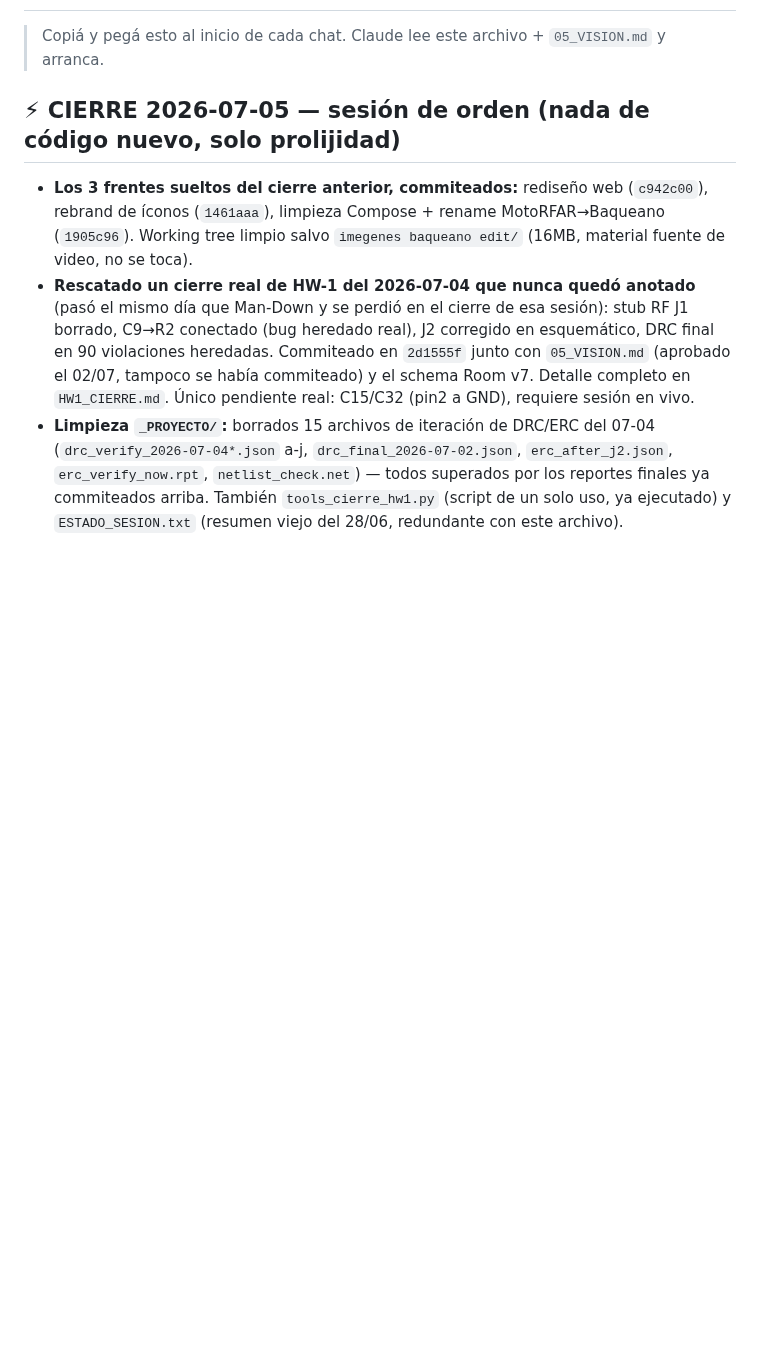
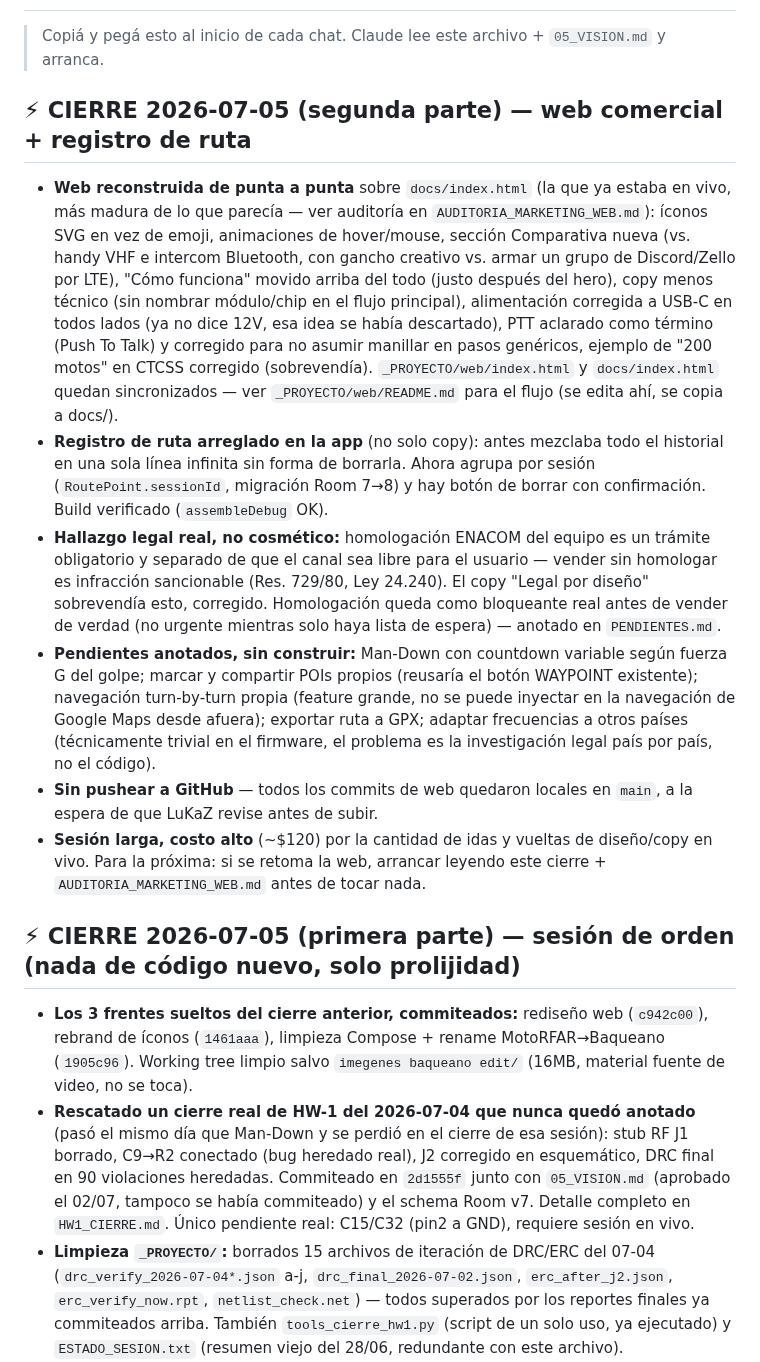
Before and after one commit to lukaz2004/MotoRFAR, a Markdown page: _PROYECTO/NEXT_SESSION.md, the part around the change. GitHub-like rendering; blank space fills up the shorter version.

Commit message:
docs: cierre de sesión 2026-07-05 (segunda parte) — web comercial, registro de ruta, homologación

```diff
--- a/_PROYECTO/NEXT_SESSION.md
+++ b/_PROYECTO/NEXT_SESSION.md
@@ -1,7 +1,42 @@
 # BAQUEANO — Prompt de arranque de sesión
 > Copiá y pegá esto al inicio de cada chat. Claude lee este archivo + `05_VISION.md` y arranca.
 
-## ⚡ CIERRE 2026-07-05 — sesión de orden (nada de código nuevo, solo prolijidad)
+## ⚡ CIERRE 2026-07-05 (segunda parte) — web comercial + registro de ruta
+- **Web reconstruida de punta a punta** sobre `docs/index.html` (la que ya estaba
+  en vivo, más madura de lo que parecía — ver auditoría en
+  `AUDITORIA_MARKETING_WEB.md`): íconos SVG en vez de emoji, animaciones de
+  hover/mouse, sección Comparativa nueva (vs. handy VHF e intercom Bluetooth,
+  con gancho creativo vs. armar un grupo de Discord/Zello por LTE), "Cómo
+  funciona" movido arriba del todo (justo después del hero), copy menos técnico
+  (sin nombrar módulo/chip en el flujo principal), alimentación corregida a
+  USB-C en todos lados (ya no dice 12V, esa idea se había descartado), PTT
+  aclarado como término (Push To Talk) y corregido para no asumir manillar en
+  pasos genéricos, ejemplo de "200 motos" en CTCSS corregido (sobrevendía).
+  `_PROYECTO/web/index.html` y `docs/index.html` quedan sincronizados — ver
+  `_PROYECTO/web/README.md` para el flujo (se edita ahí, se copia a docs/).
+- **Registro de ruta arreglado en la app** (no solo copy): antes mezclaba todo
+  el historial en una sola línea infinita sin forma de borrarla. Ahora agrupa
+  por sesión (`RoutePoint.sessionId`, migración Room 7→8) y hay botón de borrar
+  con confirmación. Build verificado (`assembleDebug` OK).
+- **Hallazgo legal real, no cosmético:** homologación ENACOM del equipo es un
+  trámite obligatorio y separado de que el canal sea libre para el usuario —
+  vender sin homologar es infracción sancionable (Res. 729/80, Ley 24.240).
+  El copy "Legal por diseño" sobrevendía esto, corregido. Homologación queda
+  como bloqueante real antes de vender de verdad (no urgente mientras solo haya
+  lista de espera) — anotado en `PENDIENTES.md`.
+- **Pendientes anotados, sin construir:** Man-Down con countdown variable según
+  fuerza G del golpe; marcar y compartir POIs propios (reusaría el botón
+  WAYPOINT existente); navegación turn-by-turn propia (feature grande, no se
+  puede inyectar en la navegación de Google Maps desde afuera); exportar ruta a
+  GPX; adaptar frecuencias a otros países (técnicamente trivial en el firmware,
+  el problema es la investigación legal país por país, no el código).
+- **Sin pushear a GitHub** — todos los commits de web quedaron locales en
+  `main`, a la espera de que LuKaZ revise antes de subir.
+- **Sesión larga, costo alto** (~$120) por la cantidad de idas y vueltas de
+  diseño/copy en vivo. Para la próxima: si se retoma la web, arrancar leyendo
+  este cierre + `AUDITORIA_MARKETING_WEB.md` antes de tocar nada.
+
+## ⚡ CIERRE 2026-07-05 (primera parte) — sesión de orden (nada de código nuevo, solo prolijidad)
 - **Los 3 frentes sueltos del cierre anterior, commiteados:** rediseño web (`c942c00`),
   rebrand de íconos (`1461aaa`), limpieza Compose + rename MotoRFAR→Baqueano (`1905c96`).
   Working tree limpio salvo `imegenes baqueano edit/` (16MB, material fuente de video, no
```
Also changed, not shown: _PROYECTO/PENDIENTES.md (+18 -1 lines).
